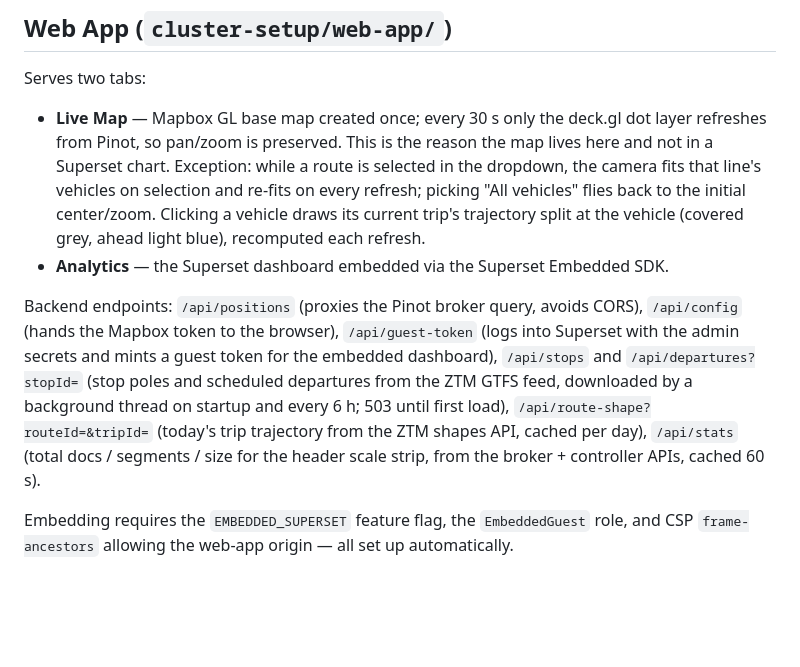
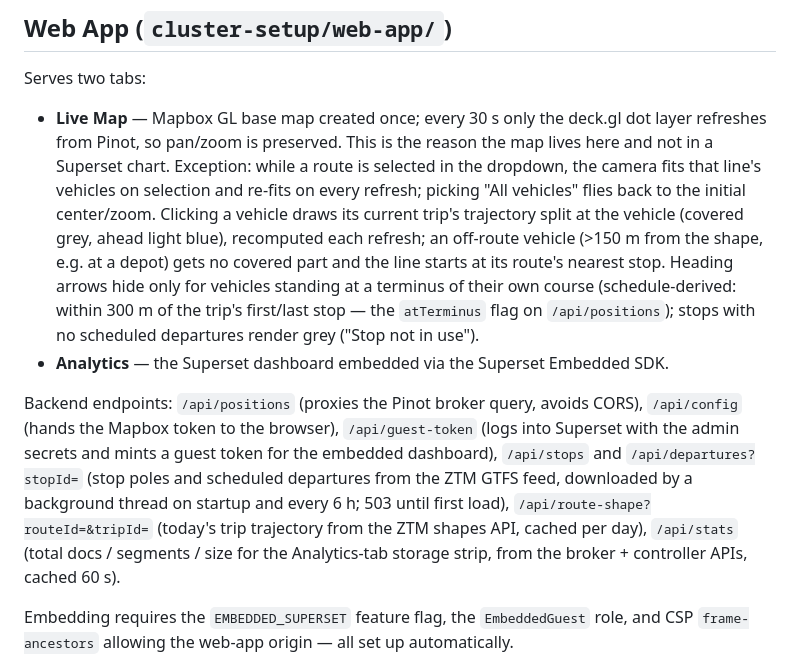
Before and after one commit to glowackirobert/data-ops-center, a Markdown page: CLAUDE.md, the part around the change. Drawn GitHub-style; blank space fills up the shorter version.

```diff
--- a/CLAUDE.md
+++ b/CLAUDE.md
@@ -81,10 +81,10 @@ The `pinot-ingestion-runner` init container launches a batch ingestion job over
 
 Serves two tabs:
 
-- **Live Map** — Mapbox GL base map created once; every 30 s only the deck.gl dot layer refreshes from Pinot, so pan/zoom is preserved. This is the reason the map lives here and not in a Superset chart. Exception: while a route is selected in the dropdown, the camera fits that line's vehicles on selection and re-fits on every refresh; picking "All vehicles" flies back to the initial center/zoom. Clicking a vehicle draws its current trip's trajectory split at the vehicle (covered grey, ahead light blue), recomputed each refresh.
+- **Live Map** — Mapbox GL base map created once; every 30 s only the deck.gl dot layer refreshes from Pinot, so pan/zoom is preserved. This is the reason the map lives here and not in a Superset chart. Exception: while a route is selected in the dropdown, the camera fits that line's vehicles on selection and re-fits on every refresh; picking "All vehicles" flies back to the initial center/zoom. Clicking a vehicle draws its current trip's trajectory split at the vehicle (covered grey, ahead light blue), recomputed each refresh; an off-route vehicle (>150 m from the shape, e.g. at a depot) gets no covered part and the line starts at its route's nearest stop. Heading arrows hide only for vehicles standing at a terminus of their own course (schedule-derived: within 300 m of the trip's first/last stop — the `atTerminus` flag on `/api/positions`); stops with no scheduled departures render grey ("Stop not in use").
 - **Analytics** — the Superset dashboard embedded via the Superset Embedded SDK.
 
-Backend endpoints: `/api/positions` (proxies the Pinot broker query, avoids CORS), `/api/config` (hands the Mapbox token to the browser), `/api/guest-token` (logs into Superset with the admin secrets and mints a guest token for the embedded dashboard), `/api/stops` and `/api/departures?stopId=` (stop poles and scheduled departures from the ZTM GTFS feed, downloaded by a background thread on startup and every 6 h; 503 until first load), `/api/route-shape?routeId=&tripId=` (today's trip trajectory from the ZTM shapes API, cached per day), `/api/stats` (total docs / segments / size for the header scale strip, from the broker + controller APIs, cached 60 s).
+Backend endpoints: `/api/positions` (proxies the Pinot broker query, avoids CORS), `/api/config` (hands the Mapbox token to the browser), `/api/guest-token` (logs into Superset with the admin secrets and mints a guest token for the embedded dashboard), `/api/stops` and `/api/departures?stopId=` (stop poles and scheduled departures from the ZTM GTFS feed, downloaded by a background thread on startup and every 6 h; 503 until first load), `/api/route-shape?routeId=&tripId=` (today's trip trajectory from the ZTM shapes API, cached per day), `/api/stats` (total docs / segments / size for the Analytics-tab storage strip, from the broker + controller APIs, cached 60 s).
 
 Embedding requires the `EMBEDDED_SUPERSET` feature flag, the `EmbeddedGuest` role, and CSP `frame-ancestors` allowing the web-app origin — all set up automatically.
 
```
